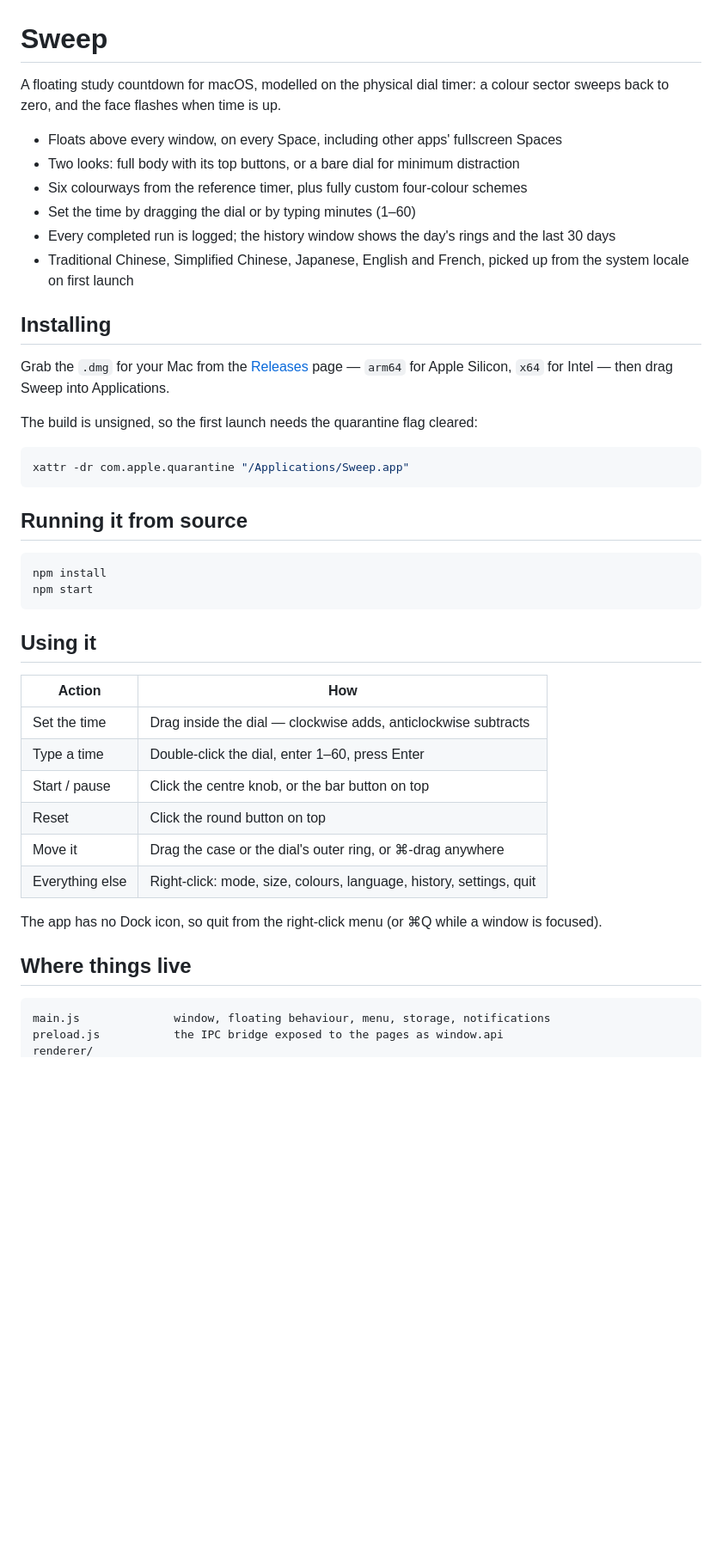
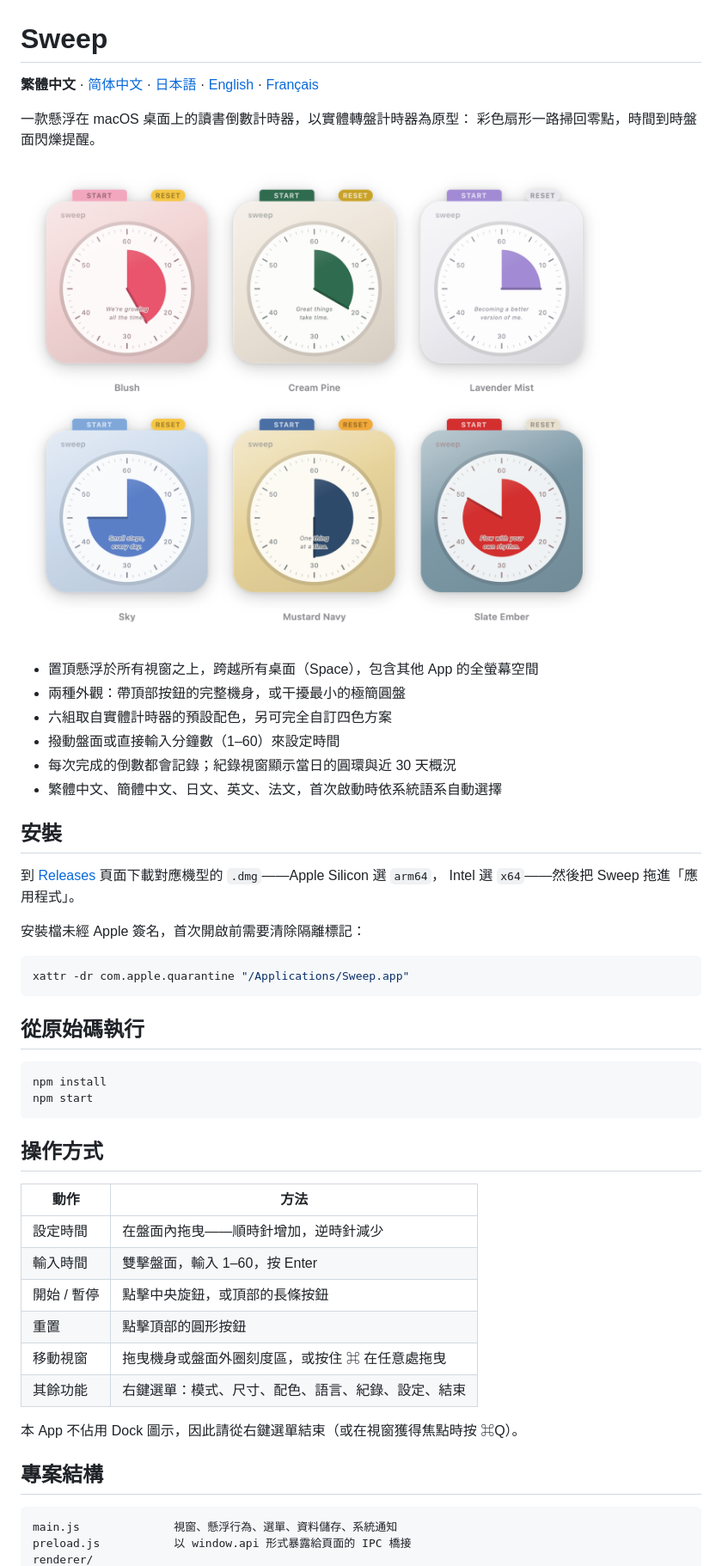
Before and after one commit to WenzyWong/sweep, a Markdown page: README.md, the part around one of its changes. Shown at 86% size. Drawn GitHub-style; pictures changed too: docs/colourways.png (added); blank space fills up the shorter version.

````diff
--- a/README.md
+++ b/README.md
@@ -1,50 +1,53 @@
 # Sweep
 
-A floating study countdown for macOS, modelled on the physical dial timer:
-a colour sector sweeps back to zero, and the face flashes when time is up.
+**繁體中文** · [简体中文](README.zh-Hans.md) · [日本語](README.ja.md) · [English](README.en.md) · [Français](README.fr.md)
 
-- Floats above every window, on every Space, including other apps' fullscreen Spaces
-- Two looks: full body with its top buttons, or a bare dial for minimum distraction
-- Six colourways from the reference timer, plus fully custom four-colour schemes
-- Set the time by dragging the dial or by typing minutes (1–60)
-- Every completed run is logged; the history window shows the day's rings and the last 30 days
-- Traditional Chinese, Simplified Chinese, Japanese, English and French, picked up from the system locale on first launch
+一款懸浮在 macOS 桌面上的讀書倒數計時器，以實體轉盤計時器為原型：
+彩色扇形一路掃回零點，時間到時盤面閃爍提醒。
 
-## Installing
+![六種配色方案](docs/colourways.png)
 
-Grab the `.dmg` for your Mac from the [Releases](../../releases) page —
-`arm64` for Apple Silicon, `x64` for Intel — then drag Sweep into Applications.
+- 置頂懸浮於所有視窗之上，跨越所有桌面（Space），包含其他 App 的全螢幕空間
+- 兩種外觀：帶頂部按鈕的完整機身，或干擾最小的極簡圓盤
+- 六組取自實體計時器的預設配色，另可完全自訂四色方案
+- 撥動盤面或直接輸入分鐘數（1–60）來設定時間
+- 每次完成的倒數都會記錄；紀錄視窗顯示當日的圓環與近 30 天概況
+- 繁體中文、簡體中文、日文、英文、法文，首次啟動時依系統語系自動選擇
 
-The build is unsigned, so the first launch needs the quarantine flag cleared:
+## 安裝
+
+到 [Releases](../../releases) 頁面下載對應機型的 `.dmg`——Apple Silicon 選 `arm64`，
+Intel 選 `x64`——然後把 Sweep 拖進「應用程式」。
+
+安裝檔未經 Apple 簽名，首次開啟前需要清除隔離標記：
 
 ```sh
 xattr -dr com.apple.quarantine "/Applications/Sweep.app"
 ```
 
-## Running it from source
+## 從原始碼執行
 
 ```sh
 npm install
 npm start
 ```
 
-## Using it
+## 操作方式
 
-| Action | How |
+| 動作 | 方法 |
 |---|---|
-| Set the time | Drag inside the dial — clockwise adds, anticlockwise subtracts |
-| Type a time | Double-click the dial, enter 1–60, press Enter |
-| Start / pause | Click the centre knob, or the bar button on top |
-| Reset | Click the round button on top |
-| Move it | Drag the case or the dial's outer ring, or ⌘-drag anywhere |
-| Everything else | Right-click: mode, size, colours, language, history, settings, quit |
+| 設定時間 | 在盤面內拖曳——順時針增加，逆時針減少 |
+| 輸入時間 | 雙擊盤面，輸入 1–60，按 Enter |
+| 開始 / 暫停 | 點擊中央旋鈕，或頂部的長條按鈕 |
+| 重置 | 點擊頂部的圓形按鈕 |
+| 移動視窗 | 拖曳機身或盤面外圈刻度區，或按住 ⌘ 在任意處拖曳 |
+| 其餘功能 | 右鍵選單：模式、尺寸、配色、語言、紀錄、設定、結束 |
 
-The app has no Dock icon, so quit from the right-click menu (or ⌘Q while a
-window is focused).
+本 App 不佔用 Dock 圖示，因此請從右鍵選單結束（或在視窗獲得焦點時按 ⌘Q）。
 
-## Where things live
+## 專案結構
 
 ```
-main.js              window, floating behaviour, menu, storage, notifications
-preload.js           the IPC bridge exposed to the pages as window.api
+main.js              視窗、懸浮行為、選單、資料儲存、系統通知
+preload.js           以 window.api 形式暴露給頁面的 IPC 橋接
 renderer/
````
Also changed, not shown: other parts of README.md (+18 -18 lines), README.en.md (added, +79 -0 lines), README.fr.md (added, +79 -0 lines), README.ja.md (added, +79 -0 lines), README.zh-Hans.md (added, +78 -0 lines), 2 other files.
